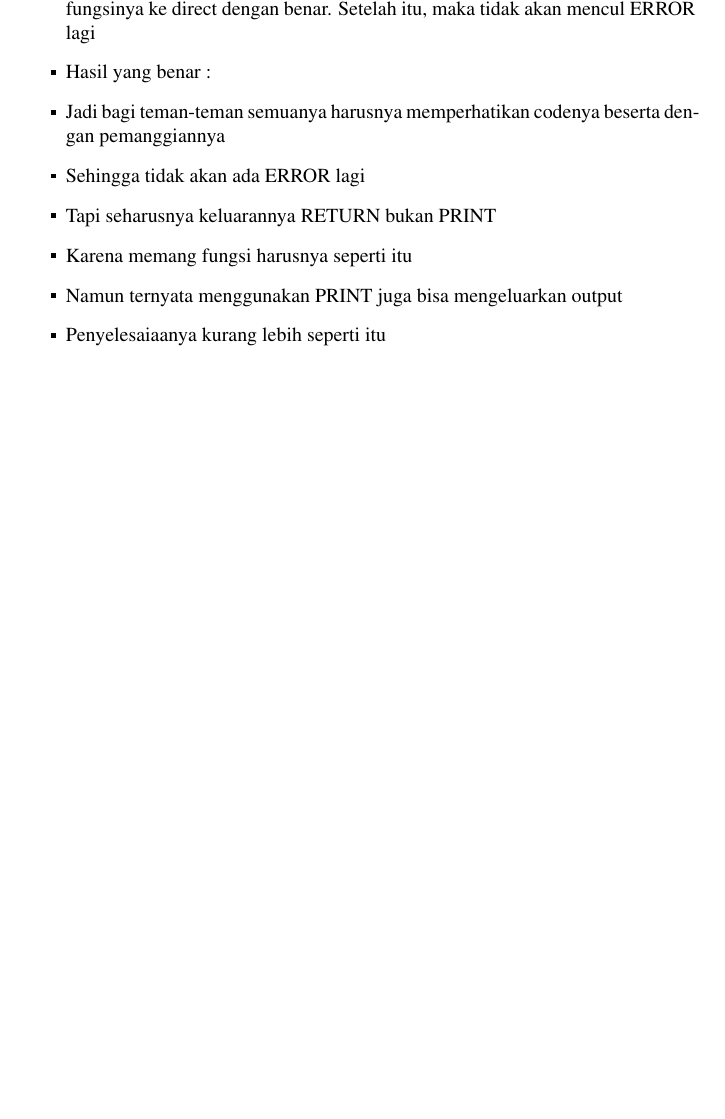
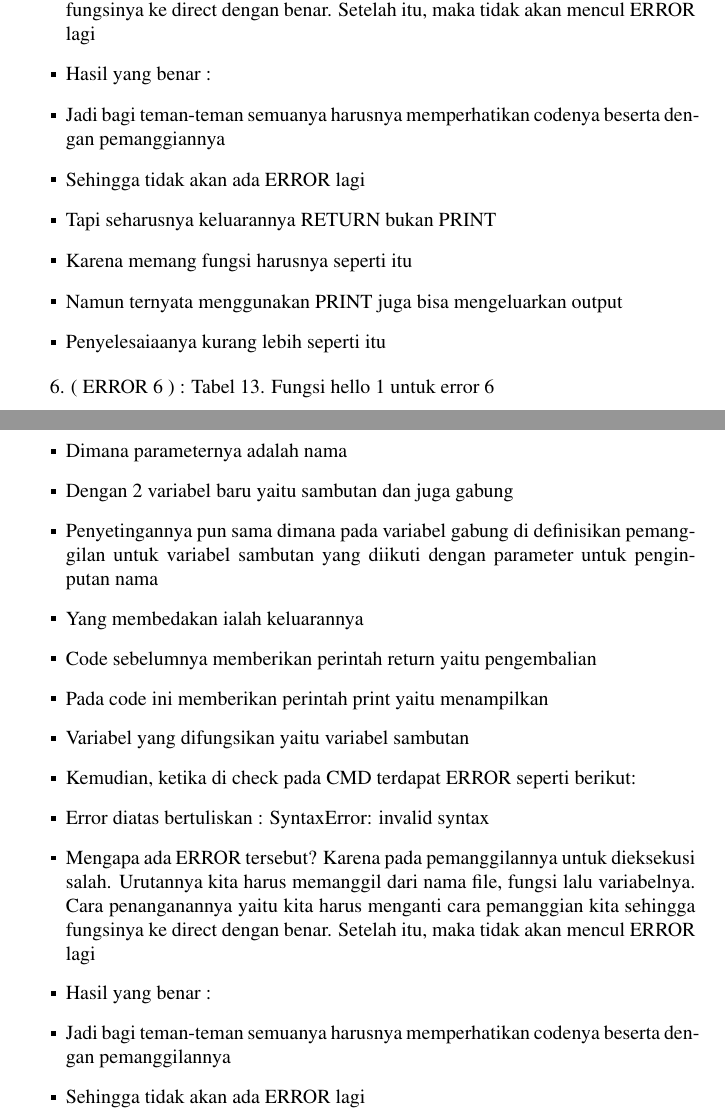
Before and after one commit to BukuInformatika/flask, a LaTeX thesis (main.tex, which reads chapters/10.tex): part of page 96 of 100 before the commit and two parts of pages 96 and 97 of 100 after it, the two joined at a grey line, cut so that both start at the same text, the shorter picture padded with empty space. The pictures show the PDF file main.pdf that the author committed with the source.

Commit message:
menambah error 6

```diff
--- a/chapters/10.tex
+++ b/chapters/10.tex
@@ -405,3 +405,30 @@ def hello(nama):
 \item Namun ternyata menggunakan PRINT juga bisa mengeluarkan output
 \item Penyelesaiaanya kurang lebih seperti itu
 \end{itemize}
+
+6. ( ERROR 6 ) :
+Tabel 13. Fungsi hello 1 untuk error 6
+\begin{verbatim}
+def hello(nama):
+	sambutan = "halo"  gabung = sambutan + " " + nama
+	return gabung
+\end{verbatim}
+\begin{itemize}
+\item Fungsi diatas sama halnya dengan penjelasan code sebelumnya
+\item Yang di definisikan yaitu fungsi hello
+\item Dimana parameternya adalah nama
+\item Dengan 2 variabel baru yaitu sambutan dan juga gabung
+\item Penyetingannya pun sama dimana pada variabel gabung di definisikan pemanggilan untuk variabel sambutan yang diikuti dengan parameter untuk penginputan nama
+\item Yang membedakan ialah keluarannya
+\item Code sebelumnya memberikan perintah return yaitu pengembalian
+\item Pada code ini memberikan perintah print yaitu menampilkan
+\item Variabel yang difungsikan yaitu variabel sambutan
+\item Kemudian, ketika di check pada CMD terdapat ERROR seperti berikut:
+%Gambar 14. Error 1 untuk error 6 contoh kasus 3
+\item Error diatas bertuliskan : SyntaxError: invalid syntax
+\item Mengapa ada ERROR tersebut? Karena pada pemanggilannya untuk dieksekusi salah. Urutannya kita harus memanggil dari nama file, fungsi lalu variabelnya. Cara penanganannya yaitu kita harus menganti cara pemanggian kita sehingga fungsinya ke direct dengan benar. Setelah itu, maka tidak akan mencul ERROR lagi
+\item Hasil yang benar :
+%Gambar 15. Penyelesaian untuk error 6 contoh kasus 3
+\item Jadi bagi teman-teman semuanya harusnya memperhatikan codenya beserta dengan pemanggilannya
+\item Sehingga tidak akan ada ERROR lagi
+\end{itemize}
```
Also changed, not shown: main.pdf.
